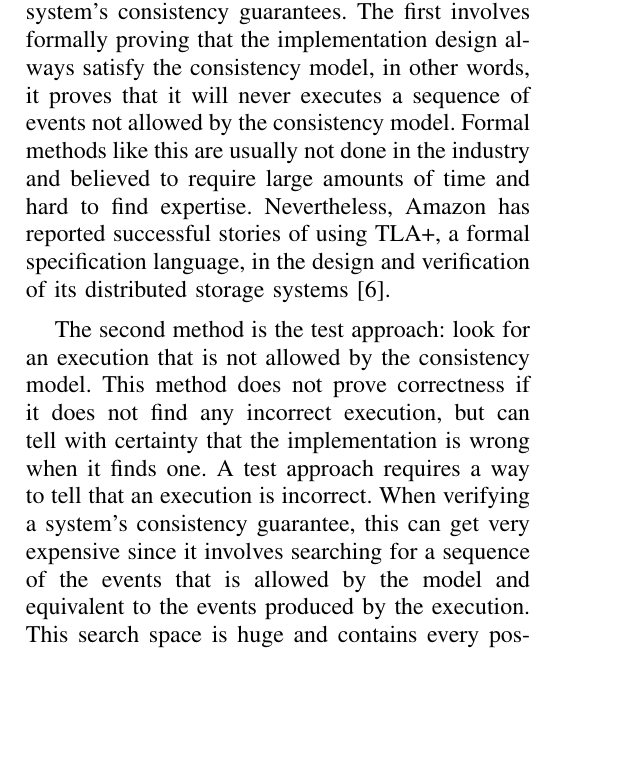
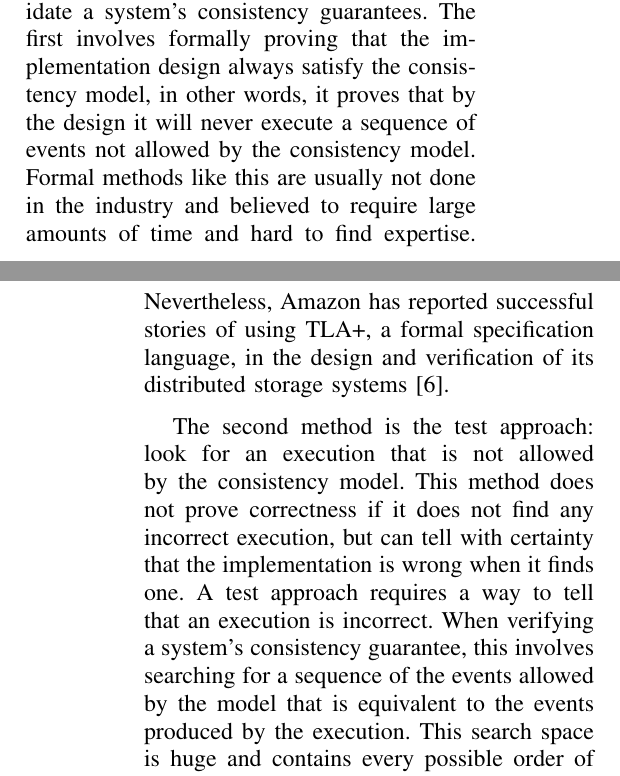
Before and after one commit to mateusbraga/ads-report, a LaTeX paper (report.tex): part of one column of page 2 of 5 before the commit and two parts of the columns of pages 2 and 3 of 5 after it, the two joined at a grey line, cut so that both start at the same text, the shorter picture padded with empty space. Compiled offline with pdfLaTeX.

Commit message:
Use 1 inch margins

```diff
--- a/report.tex
+++ b/report.tex
@@ -71,7 +71,7 @@
 % \documentclass[conference]{../sty/IEEEtran}
 
 
-
+\usepackage[margin=1in]{geometry}
 
 
 % Some very useful LaTeX packages include:
@@ -469,6 +469,6 @@ We can also think how an application could have different consistency requiremen
 
 As a correctness criteria for the application, the consistency guarantees need to be well documented and enforced by a storage system. As shown by the Jepsen project~\cite{jepsenWebsite,jepsenGithubWebsite}, this is unfortunately not usually the case. Many popular databases fail to satisfy its consistency guarantees when tested under realistic failure modes.
 
-There are two methods to verify and validate a system’s consistency guarantees. The first involves formally proving that the implementation design always satisfy the consistency model, in other words, it proves that it will never executes a sequence of events not allowed by the consistency model. Formal methods like this are usually not done in the industry and believed to require large amounts of time and hard to find expertise. Nevertheless, Amazon has reported successful stories of using TLA+, a formal specification language, in the design and verification of its distributed storage systems~\cite{newcombe2014use}.
+There are two methods to verify and validate a system’s consistency guarantees. The first involves formally proving that the implementation design always satisfy the consistency model, in other words, it proves that by the design it will never execute a sequence of events not allowed by the consistency model. Formal methods like this are usually not done in the industry and believed to require large amounts of time and hard to find expertise. Nevertheless, Amazon has reported successful stories of using TLA+, a formal specification language, in the design and verification of its distributed storage systems~\cite{newcombe2014use}.
 
-The second method is the test approach: look for an execution that is not allowed by the consistency model. This method does not prove correctness if it does not find any incorrect execution, but can tell with certainty that the implementation is wrong when it finds one. A test approach requires a way to tell that an execution is incorrect. When verifying a system's consistency guarantee, this can get very expensive since it involves searching for a sequence of the events that is allowed by the model and equivalent to the events produced by the execution. This search space is huge and contains every possible order of the events observed concurrently by different users of the system.
+The second method is the test approach: look for an execution that is not allowed by the consistency model. This method does not prove correctness if it does not find any incorrect execution, but can tell with certainty that the implementation is wrong when it finds one. A test approach requires a way to tell that an execution is incorrect. When verifying a system's consistency guarantee, this involves searching for a sequence of the events allowed by the model that is equivalent to the events produced by the execution. This search space is huge and contains every possible order of the events observed concurrently by different users of the system.
```
Also changed, not shown: report.tex (12 more changed lines).
